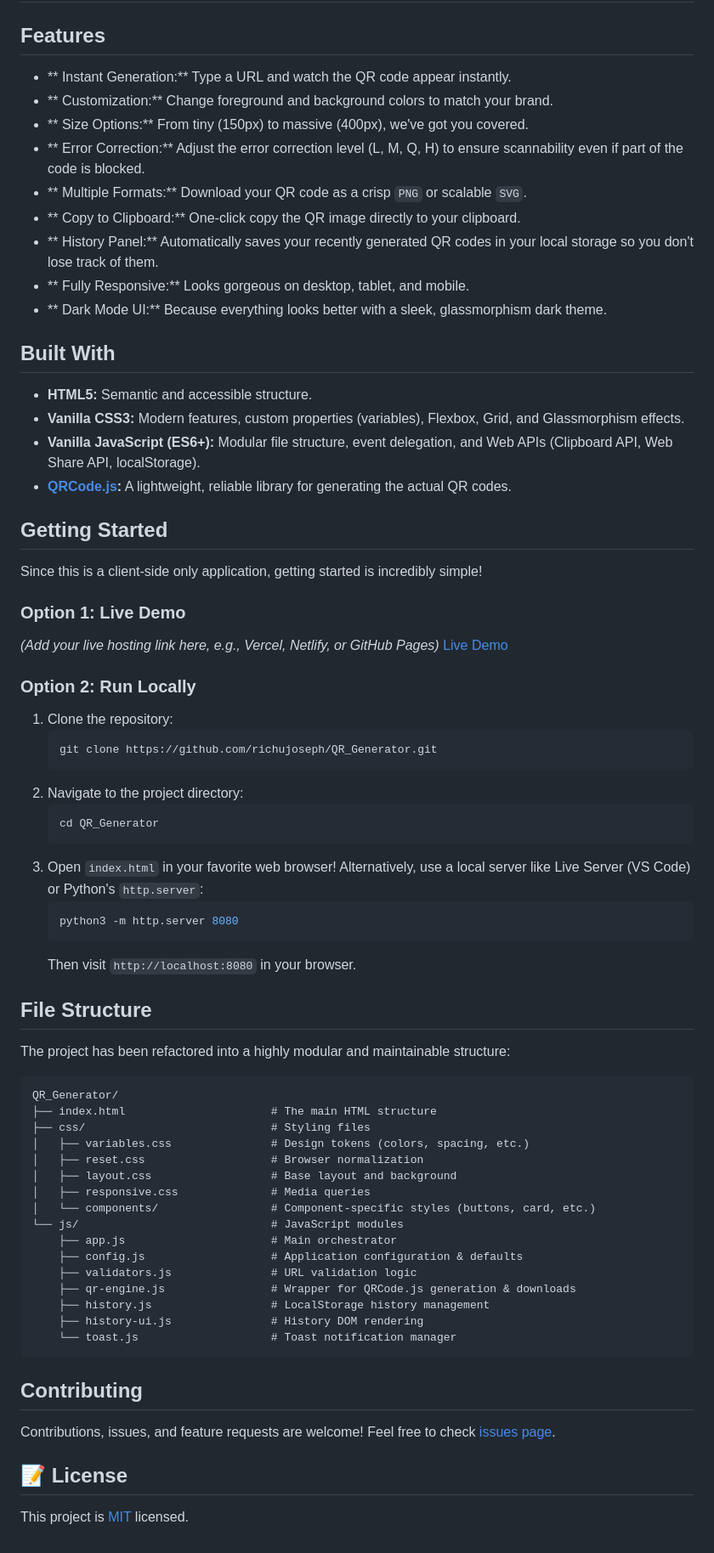
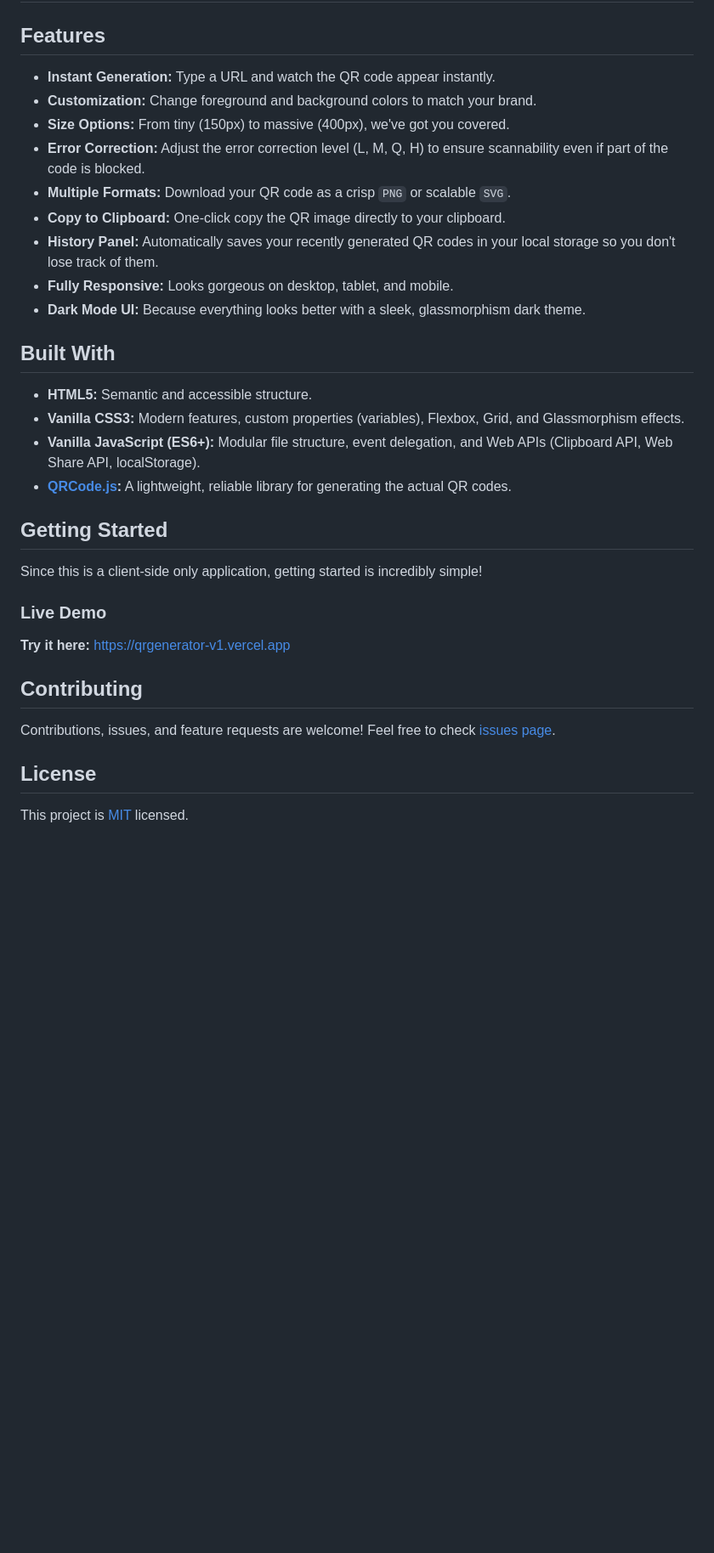
Before and after one commit to richujoseph/QR_Generator, a Markdown page: README.md, the part around the change. Shown at 85% size. GitHub-like rendering; blank space fills up the shorter version.

Commit message:
Revise README features and demo instructions
Updated features section and added live demo link.

````diff
--- a/README.md
+++ b/README.md
@@ -65,15 +65,15 @@ I learned that the practical way.
 
 ##  Features
 
-- ** Instant Generation:** Type a URL and watch the QR code appear instantly.
-- ** Customization:** Change foreground and background colors to match your brand.
-- ** Size Options:** From tiny (150px) to massive (400px), we've got you covered.
-- ** Error Correction:** Adjust the error correction level (L, M, Q, H) to ensure scannability even if part of the code is blocked.
-- ** Multiple Formats:** Download your QR code as a crisp `PNG` or scalable `SVG`.
-- ** Copy to Clipboard:** One-click copy the QR image directly to your clipboard.
-- ** History Panel:** Automatically saves your recently generated QR codes in your local storage so you don't lose track of them.
-- ** Fully Responsive:** Looks gorgeous on desktop, tablet, and mobile.
-- ** Dark Mode UI:** Because everything looks better with a sleek, glassmorphism dark theme.
+-  **Instant Generation:** Type a URL and watch the QR code appear instantly.
+-  **Customization:** Change foreground and background colors to match your brand.
+-  **Size Options:** From tiny (150px) to massive (400px), we've got you covered.
+-  **Error Correction:** Adjust the error correction level (L, M, Q, H) to ensure scannability even if part of the code is blocked.
+-  **Multiple Formats:** Download your QR code as a crisp `PNG` or scalable `SVG`.
+-  **Copy to Clipboard:** One-click copy the QR image directly to your clipboard.
+-  **History Panel:** Automatically saves your recently generated QR codes in your local storage so you don't lose track of them.
+-  **Fully Responsive:** Looks gorgeous on desktop, tablet, and mobile.
+-  **Dark Mode UI:** Because everything looks better with a sleek, glassmorphism dark theme.
 
 ##  Built With
 
@@ -86,53 +86,14 @@ I learned that the practical way.
 
 Since this is a client-side only application, getting started is incredibly simple!
 
-### Option 1: Live Demo
-*(Add your live hosting link here, e.g., Vercel, Netlify, or GitHub Pages)*
-[Live Demo](https://your-live-link.com)
-
-### Option 2: Run Locally
-1. Clone the repository:
-   ```bash
-   git clone https://github.com/richujoseph/QR_Generator.git
-   ```
-2. Navigate to the project directory:
-   ```bash
-   cd QR_Generator
-   ```
-3. Open `index.html` in your favorite web browser! Alternatively, use a local server like Live Server (VS Code) or Python's `http.server`:
-   ```bash
-   python3 -m http.server 8080
-   ```
-   Then visit `http://localhost:8080` in your browser.
-
-##  File Structure
-
-The project has been refactored into a highly modular and maintainable structure:
-
-```
-QR_Generator/
-├── index.html                      # The main HTML structure
-├── css/                            # Styling files
-│   ├── variables.css               # Design tokens (colors, spacing, etc.)
-│   ├── reset.css                   # Browser normalization
-│   ├── layout.css                  # Base layout and background
-│   ├── responsive.css              # Media queries
-│   └── components/                 # Component-specific styles (buttons, card, etc.)
-└── js/                             # JavaScript modules
-    ├── app.js                      # Main orchestrator
-    ├── config.js                   # Application configuration & defaults
-    ├── validators.js               # URL validation logic
-    ├── qr-engine.js                # Wrapper for QRCode.js generation & downloads
-    ├── history.js                  # LocalStorage history management
-    ├── history-ui.js               # History DOM rendering
-    └── toast.js                    # Toast notification manager
-```
+###  Live Demo
+ **Try it here:** https://qrgenerator-v1.vercel.app
 
 ##  Contributing
 
 Contributions, issues, and feature requests are welcome!
 Feel free to check [issues page](https://github.com/richujoseph/QR_Generator/issues).
 
-## 📝 License
+##  License
 
 This project is [MIT](https://choosealicense.com/licenses/mit/) licensed.
````
